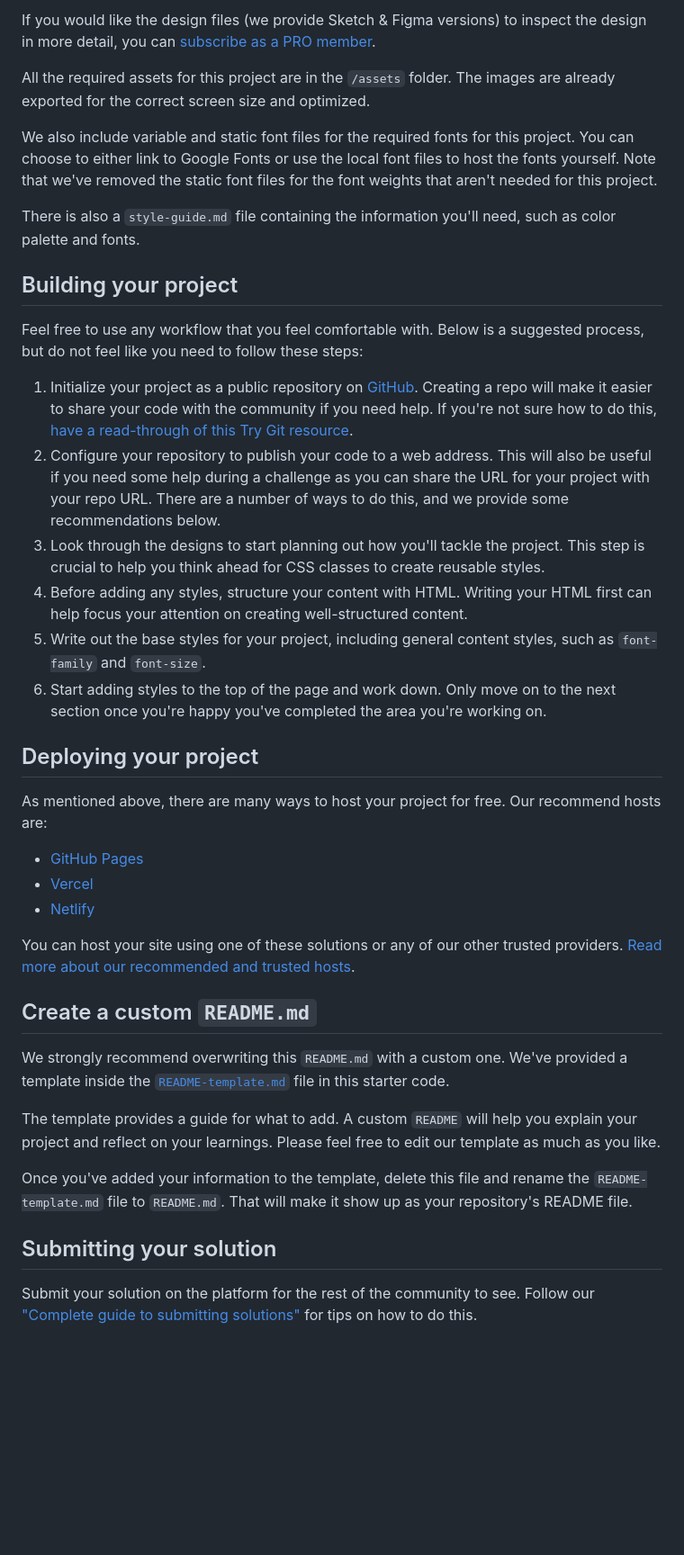
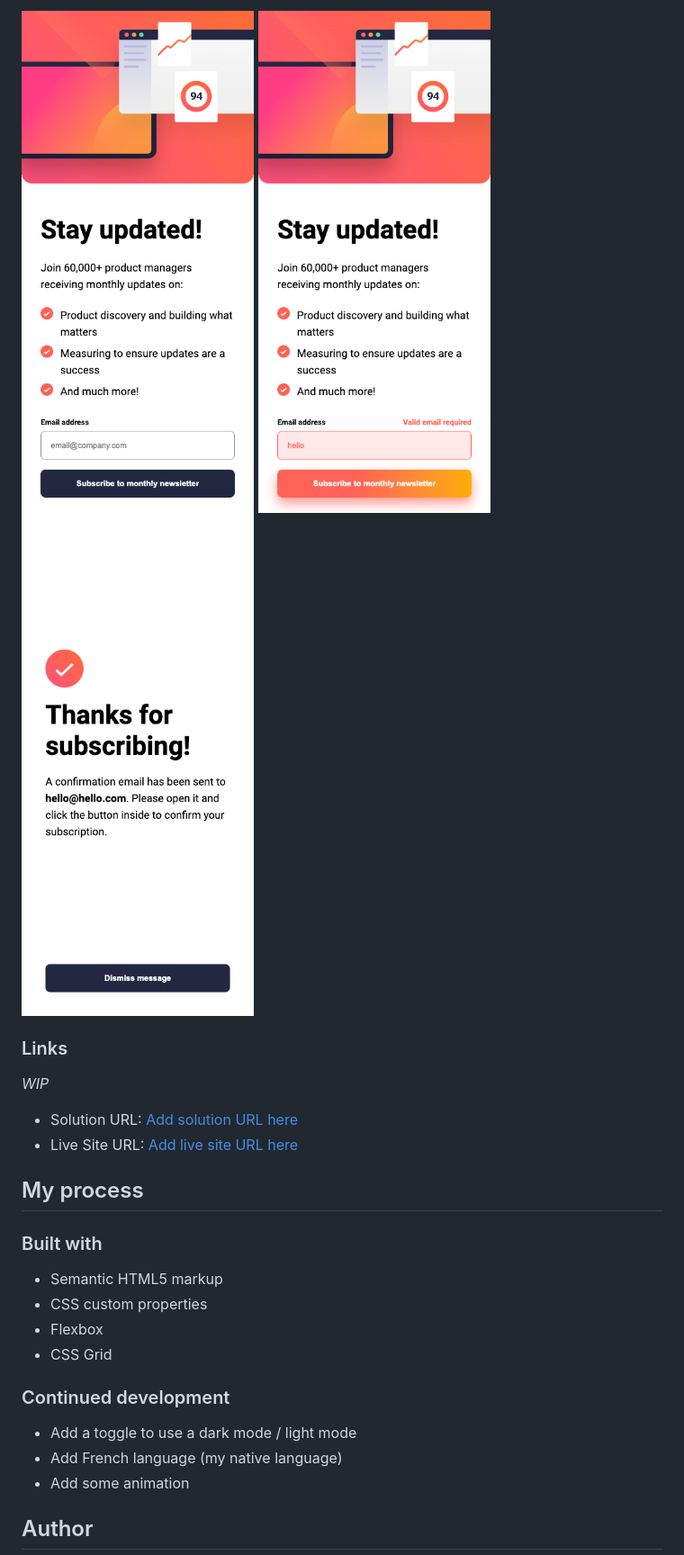
Before and after one commit to VicSchbt/PERSO-newsletter-sign-up, a Markdown page: README.md, the part around the change printed below. Shown: that part at 90% size. Rendered like a GitHub page; pictures changed too: screenshots/screenshot-mobile-error.png (added), screenshots/screenshot-mobile-success.png (added), screenshots/screenshot-mobile.png (added); blank space fills up the shorter version.

Commit message:
doc: update README

```diff
--- a/README.md
+++ b/README.md
@@ -36,42 +38,29 @@ The designs are in JPG static format. Using JPGs will mean that you'll need to u
 
-If you would like the design files (we provide Sketch & Figma versions) to inspect the design in more detail, you can [subscribe as a PRO member](https://www.frontendmentor.io/pro).
+![](./screenshots/screenshot-mobile.png)
+![](./screenshots/screenshot-mobile-error.png)
+![](./screenshots/screenshot-mobile-success.png)
 
-All the required assets for this project are in the `/assets` folder. The images are already exported for the correct screen size and optimized.
+### Links
 
-We also include variable and static font files for the required fonts for this project. You can choose to either link to Google Fonts or use the local font files to host the fonts yourself. Note that we've removed the static font files for the font weights that aren't needed for this project.
+_WIP_
 
-There is also a `style-guide.md` file containing the information you'll need, such as color palette and fonts.
+- Solution URL: [Add solution URL here](https://your-solution-url.com)
+- Live Site URL: [Add live site URL here](https://your-live-site-url.com)
 
-## Building your project
+## My process
 
-Feel free to use any workflow that you feel comfortable with. Below is a suggested process, but do not feel like you need to follow these steps:
+### Built with
 
-1. Initialize your project as a public repository on [GitHub](https://github.com/). Creating a repo will make it easier to share your code with the community if you need help. If you're not sure how to do this, [have a read-through of this Try Git resource](https://try.github.io/).
-2. Configure your repository to publish your code to a web address. This will also be useful if you need some help during a challenge as you can share the URL for your project with your repo URL. There are a number of ways to do this, and we provide some recommendations below.
-3. Look through the designs to start planning out how you'll tackle the project. This step is crucial to help you think ahead for CSS classes to create reusable styles.
-4. Before adding any styles, structure your content with HTML. Writing your HTML first can help focus your attention on creating well-structured content.
-5. Write out the base styles for your project, including general content styles, such as `font-family` and `font-size`.
-6. Start adding styles to the top of the page and work down. Only move on to the next section once you're happy you've completed the area you're working on.
+- Semantic HTML5 markup
+- CSS custom properties
+- Flexbox
+- CSS Grid
 
-## Deploying your project
+### Continued development
 
-As mentioned above, there are many ways to host your project for free. Our recommend hosts are:
+- Add a toggle to use a dark mode / light mode
+- Add French language (my native language)
+- Add some animation
 
-- [GitHub Pages](https://pages.github.com/)
-- [Vercel](https://vercel.com/)
-- [Netlify](https://www.netlify.com/)
+## Author
 
-You can host your site using one of these solutions or any of our other trusted providers. [Read more about our recommended and trusted hosts](https://medium.com/frontend-mentor/frontend-mentor-trusted-hosting-providers-bf000dfebe).
-
-## Create a custom `README.md`
-
-We strongly recommend overwriting this `README.md` with a custom one. We've provided a template inside the [`README-template.md`](./README-template.md) file in this starter code.
-
-The template provides a guide for what to add. A custom `README` will help you explain your project and reflect on your learnings. Please feel free to edit our template as much as you like.
-
-Once you've added your information to the template, delete this file and rename the `README-template.md` file to `README.md`. That will make it show up as your repository's README file.
-
-## Submitting your solution
-
-Submit your solution on the platform for the rest of the community to see. Follow our ["Complete guide to submitting solutions"](https://medium.com/frontend-mentor/a-complete-guide-to-submitting-solutions-on-frontend-mentor-ac6384162248) for tips on how to do this.
-
```
Also changed, not shown: other parts of README.md (+21 -39 lines), README-template.md (deleted, +0 -116 lines), screenshots/screenshot-desktop-success.png (added), screenshots/screenshot-desktop.png (added).
